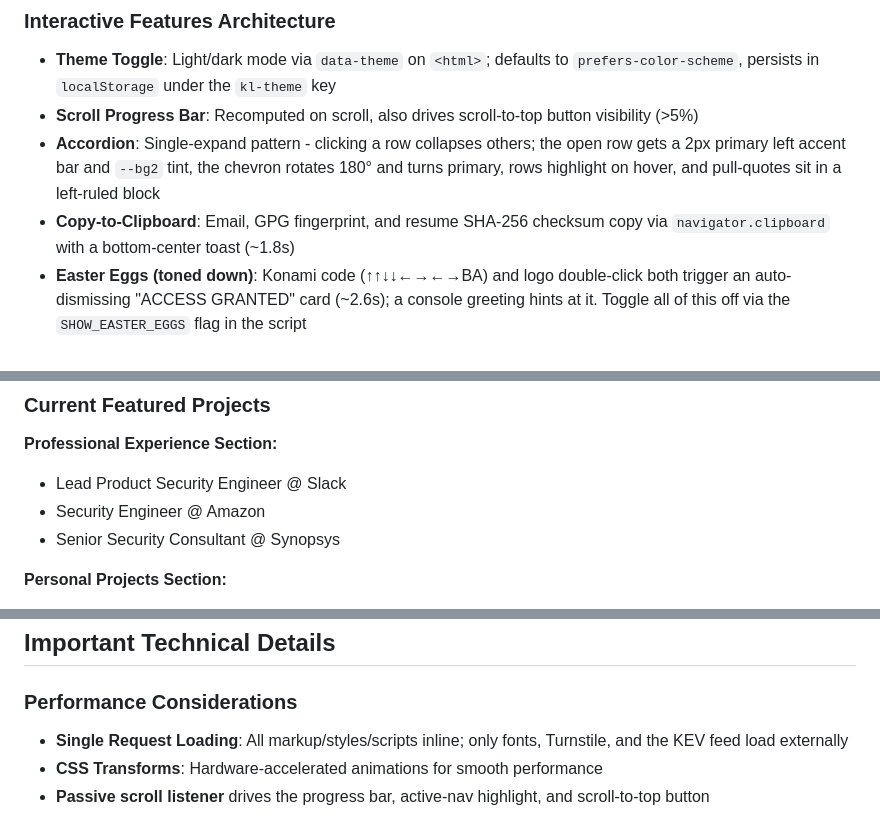
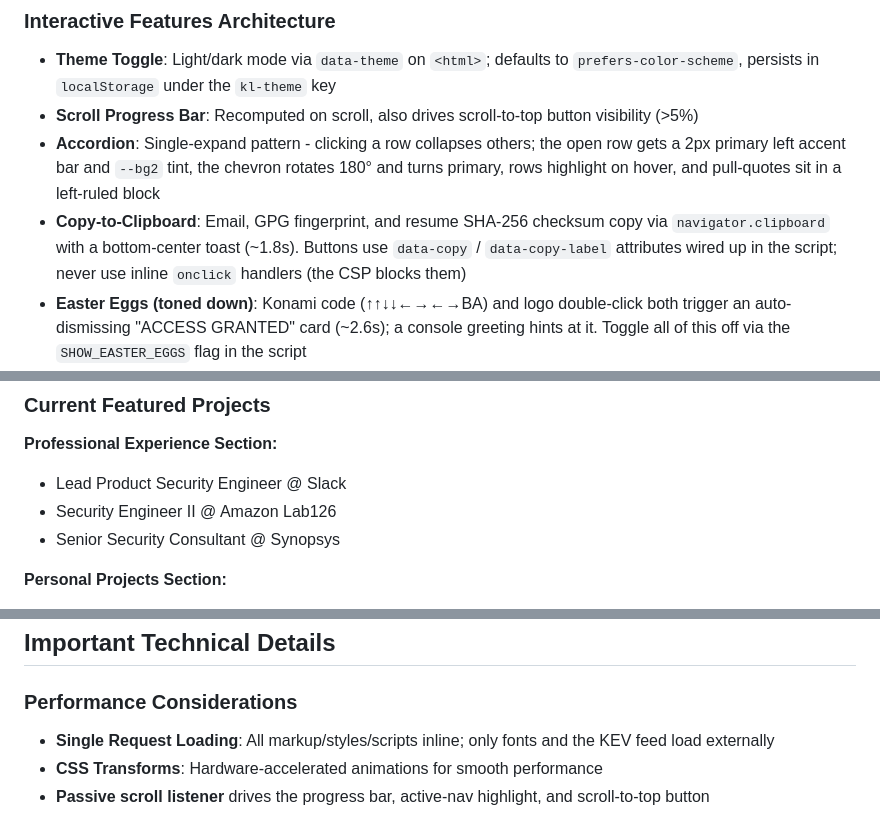
Before and after one commit to hbhetaria2611/knight-portfolio, a Markdown page: CLAUDE.md, 3 parts joined by grey strips. Drawn GitHub-style.

```diff
--- a/CLAUDE.md
+++ b/CLAUDE.md
@@ -28,7 +28,7 @@ The site uses a single-page layout with smooth scrolling navigation:
 - **Theme Toggle**: Light/dark mode via `data-theme` on `<html>`; defaults to `prefers-color-scheme`, persists in `localStorage` under the `kl-theme` key
 - **Scroll Progress Bar**: Recomputed on scroll, also drives scroll-to-top button visibility (>5%)
 - **Accordion**: Single-expand pattern - clicking a row collapses others; the open row gets a 2px primary left accent bar and `--bg2` tint, the chevron rotates 180° and turns primary, rows highlight on hover, and pull-quotes sit in a left-ruled block
-- **Copy-to-Clipboard**: Email, GPG fingerprint, and resume SHA-256 checksum copy via `navigator.clipboard` with a bottom-center toast (~1.8s)
+- **Copy-to-Clipboard**: Email, GPG fingerprint, and resume SHA-256 checksum copy via `navigator.clipboard` with a bottom-center toast (~1.8s). Buttons use `data-copy` / `data-copy-label` attributes wired up in the script; never use inline `onclick` handlers (the CSP blocks them)
 - **Easter Eggs (toned down)**: Konami code (↑↑↓↓←→←→BA) and logo double-click both trigger an auto-dismissing "ACCESS GRANTED" card (~2.6s); a console greeting hints at it. Toggle all of this off via the `SHOW_EASTER_EGGS` flag in the script
 - **Zero-Day Tracker**: `loadZeroDayTracker()` fetches the CISA Known Exploited Vulnerabilities catalog from CISA's GitHub mirror (`https://raw.githubusercontent.com/cisagov/kev-data/main/known_exploited_vulnerabilities.json`), sorts by `dateAdded`, renders the newest 5 with CVE IDs linking to NVD, and refreshes every 5 minutes plus a manual ↻ button. All feed fields go through `escHtml()` before being inserted. On failure it shows a "View on CISA" fallback. Do not switch back to the cisa.gov feed URL: it sends no CORS headers, so browsers block it. The catalog is ~1.8 MB per full load
 - **Responsive Nav**: Below 780px the nav collapses to a hamburger with a stacked link panel
@@ -93,7 +96,7 @@ Professional cards use `project-card--pro`, a `CASE 0N` tag, and `<span class="m
 ### Current Featured Projects
 **Professional Experience Section:**
 - Lead Product Security Engineer @ Slack
-- Security Engineer @ Amazon
+- Security Engineer II @ Amazon Lab126
 - Senior Security Consultant @ Synopsys
 
 **Personal Projects Section:**
@@ -120,7 +123,7 @@ Skills are grouped into three pill lists (Security / Cloud & Infrastructure / De
 ## Important Technical Details
 
 ### Performance Considerations
-- **Single Request Loading**: All markup/styles/scripts inline; only fonts, Turnstile, and the KEV feed load externally
+- **Single Request Loading**: All markup/styles/scripts inline; only fonts and the KEV feed load externally
 - **CSS Transforms**: Hardware-accelerated animations for smooth performance
 - **Passive scroll listener** drives the progress bar, active-nav highlight, and scroll-to-top button
 
```
Also changed, not shown: other parts of CLAUDE.md (+15 -6 lines).
